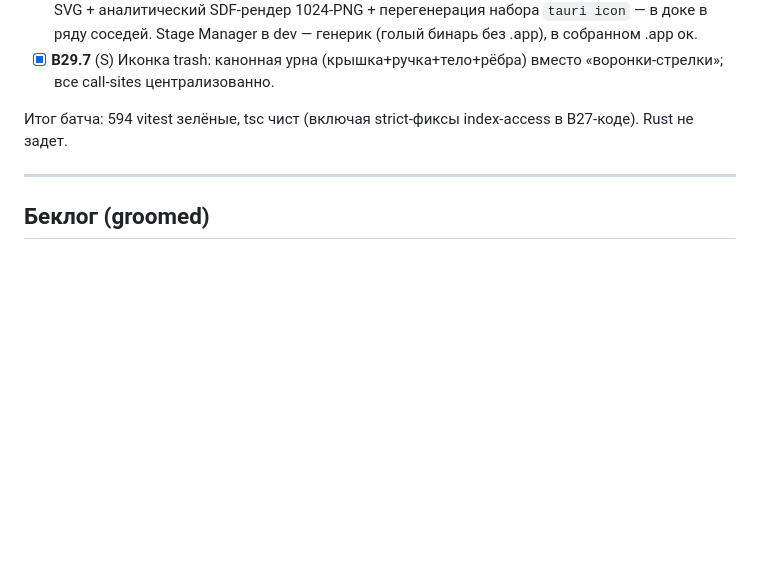
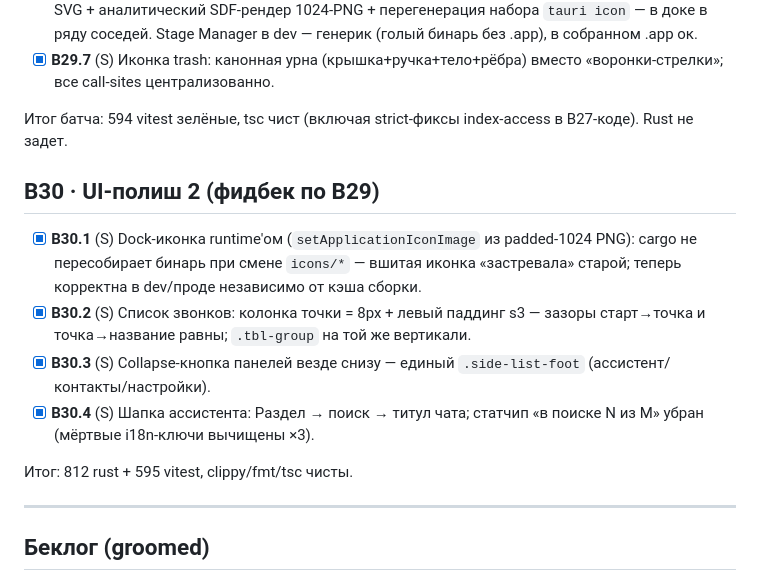
Before and after one commit to zdllucky/wotold, a Markdown page: docs/ROADMAP.md, the part around the change. Rendered like a GitHub page; blank space fills up the shorter version.

Commit message:
docs(roadmap): секция B30 UI-полиш 2

```diff
--- a/docs/ROADMAP.md
+++ b/docs/ROADMAP.md
@@ -143,6 +143,15 @@ MVP реализован и работает (этапы 1–12 паспорта
 
 Итог батча: 594 vitest зелёные, tsc чист (включая strict-фиксы index-access в B27-коде). Rust не задет.
 
+## B30 · UI-полиш 2 (фидбек по B29)
+
+- [x] **B30.1** (S) Dock-иконка runtime'ом (`setApplicationIconImage` из padded-1024 PNG): cargo не пересобирает бинарь при смене `icons/*` — вшитая иконка «застревала» старой; теперь корректна в dev/проде независимо от кэша сборки.
+- [x] **B30.2** (S) Список звонков: колонка точки = 8px + левый паддинг s3 — зазоры старт→точка и точка→название равны; `.tbl-group` на той же вертикали.
+- [x] **B30.3** (S) Collapse-кнопка панелей везде снизу — единый `.side-list-foot` (ассистент/контакты/настройки).
+- [x] **B30.4** (S) Шапка ассистента: Раздел → поиск → титул чата; статчип «в поиске N из M» убран (мёртвые i18n-ключи вычищены ×3).
+
+Итог: 812 rust + 595 vitest, clippy/fmt/tsc чисты.
+
 ---
 
 ## Беклог (groomed)
```
